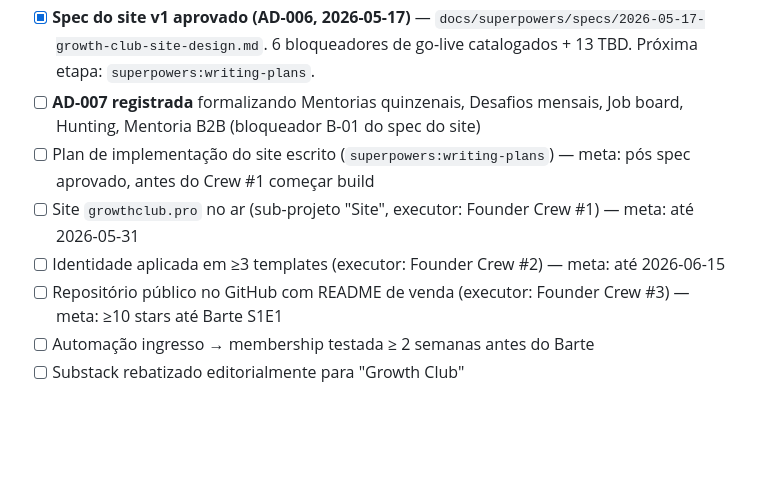
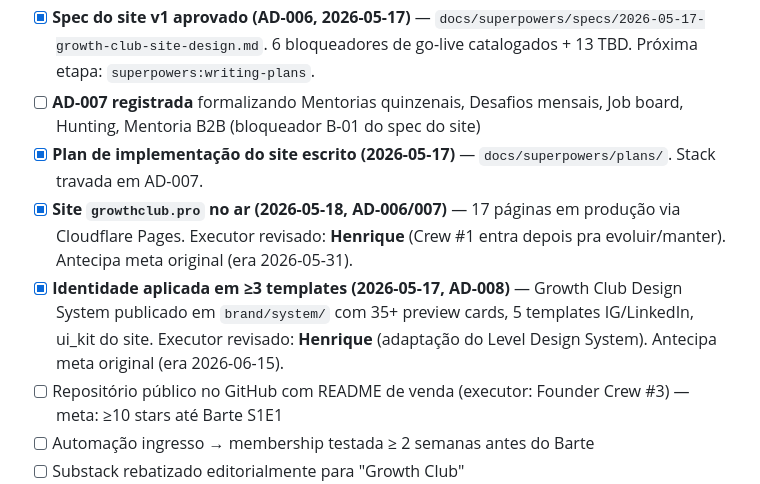
Before and after one commit to henriquecaner/Growth-Club, a Markdown page: .specs/project/ROADMAP.md, the part around the change. Rendered like a GitHub page; blank space fills up the shorter version.

Commit message:
docs(roadmap): mark site v1 + design system + plan as shipped
3 checkboxes flipados pra refletir o que já aconteceu:
- Plan de implementação do site escrito (2026-05-17)
- Site growthclub.pro no ar (2026-05-18, antecipa meta 2026-05-31)
- Identidade aplicada em ≥3 templates (2026-05-17, antecipa meta 2026-06-15)

Executor revisado em 2 itens: Henrique no lugar do Crew #1/#2
(Crew ainda não preenchido, decisão registrada em AD-007 e AD-008).

Co-Authored-By: Claude Opus 4.7 (1M context) <noreply@anthropic.com>

```diff
--- a/.specs/project/ROADMAP.md
+++ b/.specs/project/ROADMAP.md
@@ -44,9 +44,9 @@ Detalhe completo em §7.2 do business plan design.
 - [ ] **Acordo de Founder Crew redigido e revisado juridicamente** (caminho B, sem equity) — meta: até 2026-05-10, antes da 1ª assinatura
 - [x] **Spec do site v1 aprovado (AD-006, 2026-05-17)** — `docs/superpowers/specs/2026-05-17-growth-club-site-design.md`. 6 bloqueadores de go-live catalogados + 13 TBD. Próxima etapa: `superpowers:writing-plans`.
 - [ ] **AD-007 registrada** formalizando Mentorias quinzenais, Desafios mensais, Job board, Hunting, Mentoria B2B (bloqueador B-01 do spec do site)
-- [ ] Plan de implementação do site escrito (`superpowers:writing-plans`) — meta: pós spec aprovado, antes do Crew #1 começar build
-- [ ] Site `growthclub.pro` no ar (sub-projeto "Site", executor: Founder Crew #1) — meta: até 2026-05-31
-- [ ] Identidade aplicada em ≥3 templates (executor: Founder Crew #2) — meta: até 2026-06-15
+- [x] **Plan de implementação do site escrito (2026-05-17)** — `docs/superpowers/plans/`. Stack travada em AD-007.
+- [x] **Site `growthclub.pro` no ar (2026-05-18, AD-006/007)** — 17 páginas em produção via Cloudflare Pages. Executor revisado: **Henrique** (Crew #1 entra depois pra evoluir/manter). Antecipa meta original (era 2026-05-31).
+- [x] **Identidade aplicada em ≥3 templates (2026-05-17, AD-008)** — Growth Club Design System publicado em `brand/system/` com 35+ preview cards, 5 templates IG/LinkedIn, ui_kit do site. Executor revisado: **Henrique** (adaptação do Level Design System). Antecipa meta original (era 2026-06-15).
 - [ ] Repositório público no GitHub com README de venda (executor: Founder Crew #3) — meta: ≥10 stars até Barte S1E1
 - [ ] Automação ingresso → membership testada ≥ 2 semanas antes do Barte
 - [ ] Substack rebatizado editorialmente para "Growth Club"
```
